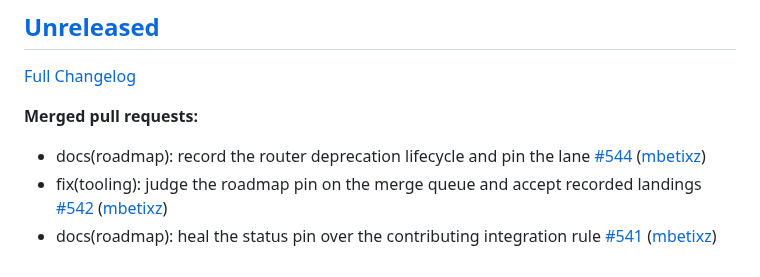
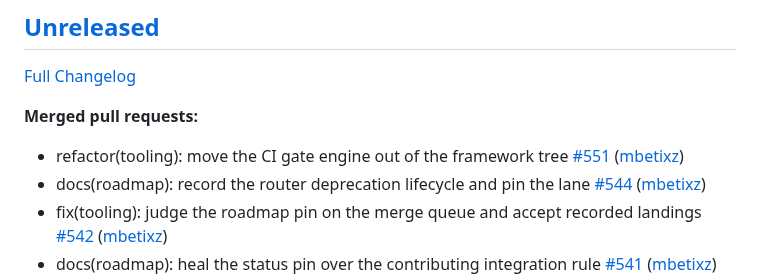
Before and after one commit to Zeflous/zeflous, a Markdown page: docs/api/changelog-official.md, the part around the change. Drawn GitHub-style.

Commit message:
chore(changelog-official): regenerate official changelog

```diff
--- a/docs/api/changelog-official.md
+++ b/docs/api/changelog-official.md
@@ -6,6 +6,8 @@
 
 **Merged pull requests:**
 
+- refactor\(tooling\): move the CI gate engine out of the framework tree
+ [\#551](https://github.com/Zeflous/zeflous/pull/551) ([mbetixz](https://github.com/mbetixz))
 - docs\(roadmap\): record the router deprecation lifecycle and pin the lane
  [\#544](https://github.com/Zeflous/zeflous/pull/544) ([mbetixz](https://github.com/mbetixz))
 - fix\(tooling\): judge the roadmap pin on the merge queue and accept recorded landings [\#542](https://github.com/Zeflous/zeflous/pull/542) ([mbetixz](https://github.com/mbetixz))
```
